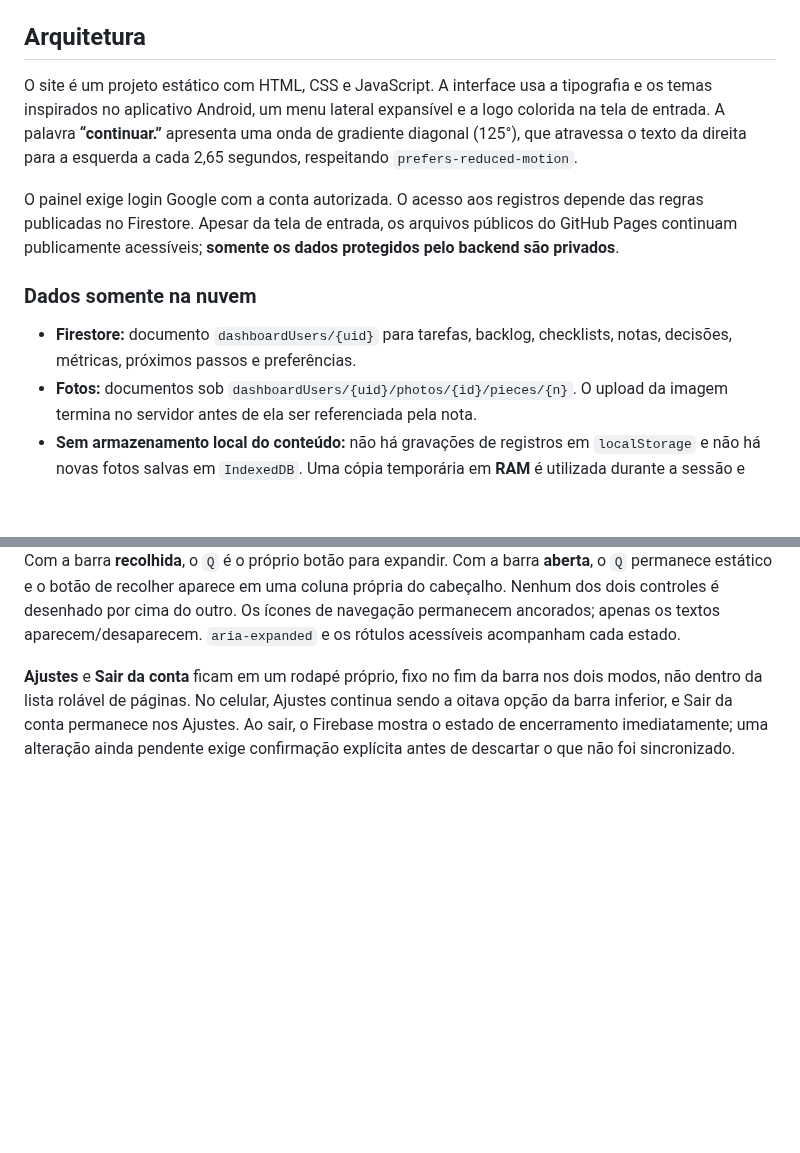
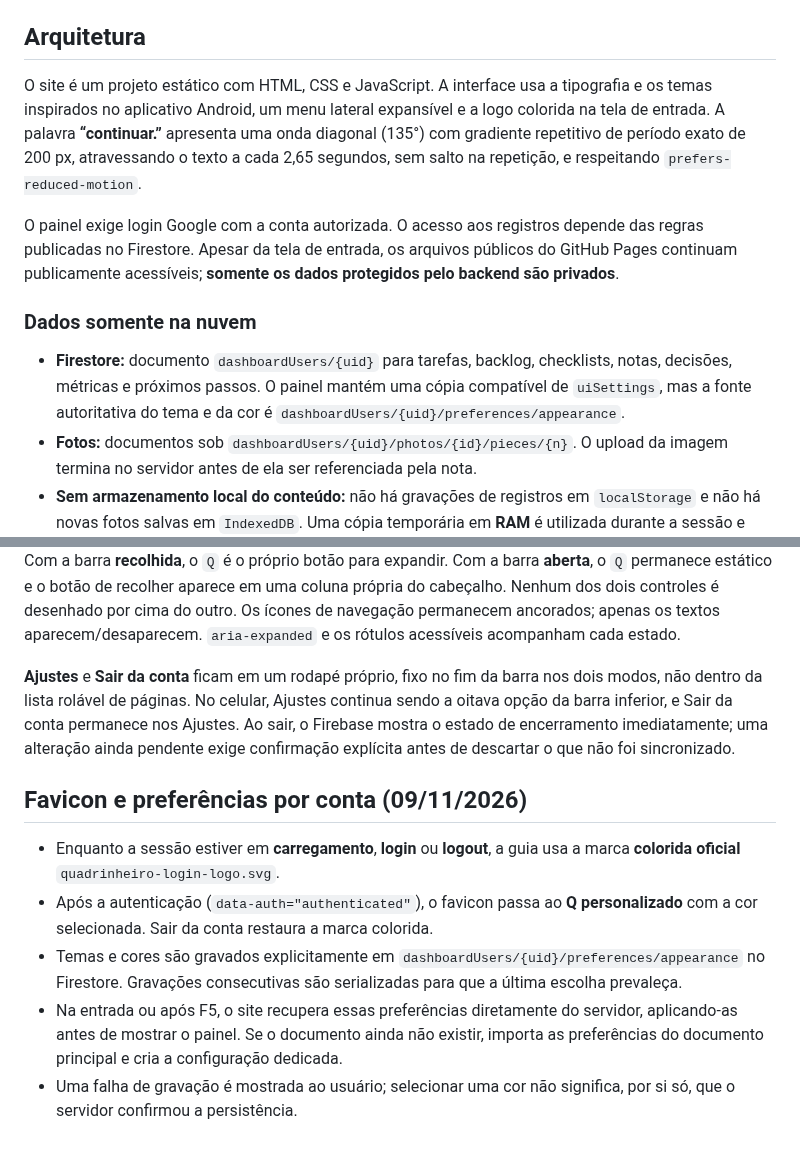
Before and after one commit to felipemloiola/Quadrinheiro, a Markdown page: docs/PAINEL-WEB.md, 2 parts joined by grey strips. Rendered like a GitHub page; blank space fills up the shorter version.

Commit message:
docs(web): explain seamless brand wave, auth-aware favicon and per-user Firestore preferences

```diff
--- a/docs/PAINEL-WEB.md
+++ b/docs/PAINEL-WEB.md
@@ -4,13 +4,13 @@ O centro de trabalho do Quadrinheiro é publicado em [felipemloiola.github.io/Qu
 
 ## Arquitetura
 
-O site é um projeto estático com HTML, CSS e JavaScript. A interface usa a tipografia e os temas inspirados no aplicativo Android, um menu lateral expansível e a logo colorida na tela de entrada. A palavra **“continuar.”** apresenta uma onda de gradiente diagonal (125°), que atravessa o texto da direita para a esquerda a cada 2,65 segundos, respeitando `prefers-reduced-motion`.
+O site é um projeto estático com HTML, CSS e JavaScript. A interface usa a tipografia e os temas inspirados no aplicativo Android, um menu lateral expansível e a logo colorida na tela de entrada. A palavra **“continuar.”** apresenta uma onda diagonal (135°) com gradiente repetitivo de período exato de 200 px, atravessando o texto a cada 2,65 segundos, sem salto na repetição, e respeitando `prefers-reduced-motion`.
 
 O painel exige login Google com a conta autorizada. O acesso aos registros depende das regras publicadas no Firestore. Apesar da tela de entrada, os arquivos públicos do GitHub Pages continuam publicamente acessíveis; **somente os dados protegidos pelo backend são privados**.
 
 ### Dados somente na nuvem
 
-- **Firestore:** documento `dashboardUsers/{uid}` para tarefas, backlog, checklists, notas, decisões, métricas, próximos passos e preferências.
+- **Firestore:** documento `dashboardUsers/{uid}` para tarefas, backlog, checklists, notas, decisões, métricas e próximos passos. O painel mantém uma cópia compatível de `uiSettings`, mas a fonte autoritativa do tema e da cor é `dashboardUsers/{uid}/preferences/appearance`.
 - **Fotos:** documentos sob `dashboardUsers/{uid}/photos/{id}/pieces/{n}`. O upload da imagem termina no servidor antes de ela ser referenciada pela nota.
 - **Sem armazenamento local do conteúdo:** não há gravações de registros em `localStorage` e não há novas fotos salvas em `IndexedDB`. Uma cópia temporária em **RAM** é utilizada durante a sessão e descartada após recarregar ou sair.
 - **Autenticação persistente:** o Firebase Authentication usa `browserLocalPersistence` **somente para manter a sessão Google ativa** após F5. Isso é necessário para não precisar fazer login sempre; não armazena as notas, fotos ou o backlog.
@@ -67,3 +67,11 @@ A primeira tela exibida pelo HTML é o **splash com a marca colorida** e uma bar
 Com a barra **recolhida**, o `Q` é o próprio botão para expandir. Com a barra **aberta**, o `Q` permanece estático e o botão de recolher aparece em uma coluna própria do cabeçalho. Nenhum dos dois controles é desenhado por cima do outro. Os ícones de navegação permanecem ancorados; apenas os textos aparecem/desaparecem. `aria-expanded` e os rótulos acessíveis acompanham cada estado.
 
 **Ajustes** e **Sair da conta** ficam em um rodapé próprio, fixo no fim da barra nos dois modos, não dentro da lista rolável de páginas. No celular, Ajustes continua sendo a oitava opção da barra inferior, e Sair da conta permanece nos Ajustes. Ao sair, o Firebase mostra o estado de encerramento imediatamente; uma alteração ainda pendente exige confirmação explícita antes de descartar o que não foi sincronizado.
+
+## Favicon e preferências por conta (09/11/2026)
+
+- Enquanto a sessão estiver em **carregamento**, **login** ou **logout**, a guia usa a marca **colorida oficial** `quadrinheiro-login-logo.svg`.
+- Após a autenticação (`data-auth="authenticated"`), o favicon passa ao **Q personalizado** com a cor selecionada. Sair da conta restaura a marca colorida.
+- Temas e cores são gravados explicitamente em `dashboardUsers/{uid}/preferences/appearance` no Firestore. Gravações consecutivas são serializadas para que a última escolha prevaleça.
+- Na entrada ou após F5, o site recupera essas preferências diretamente do servidor, aplicando-as antes de mostrar o painel. Se o documento ainda não existir, importa as preferências do documento principal e cria a configuração dedicada.
+- Uma falha de gravação é mostrada ao usuário; selecionar uma cor não significa, por si só, que o servidor confirmou a persistência.
```
